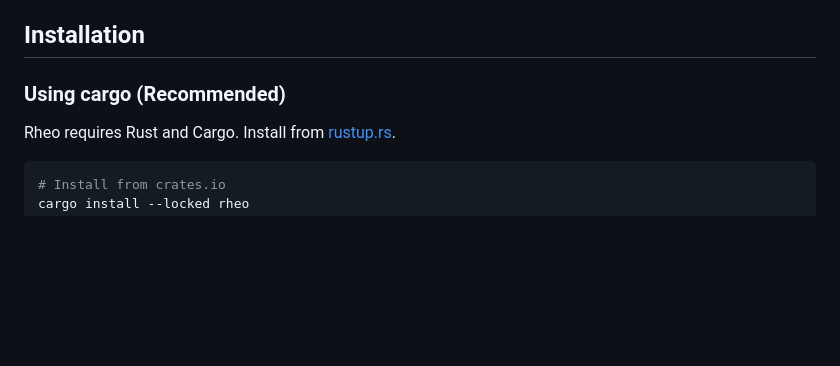
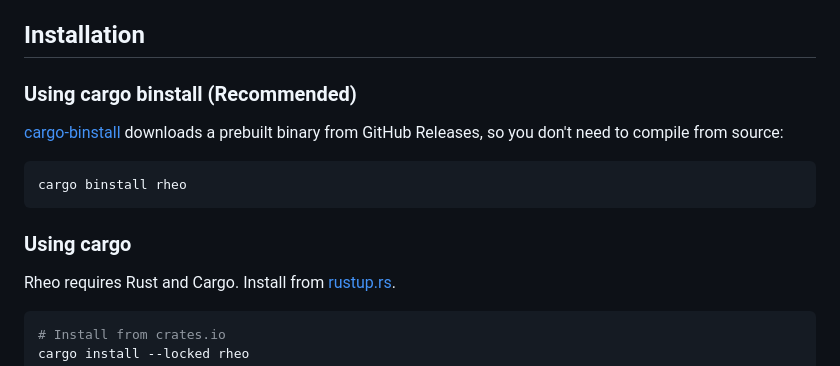
Before and after one commit to freecomputinglab/rheo, a Markdown page: README.md, the part around the change. GitHub-like rendering; blank space fills up the shorter version.

Commit message:
Makes cargo binstall preferred install method in README

````diff
--- a/README.md
+++ b/README.md
@@ -28,7 +28,14 @@ rheo compile examples/blog_site --build-dir /tmp/build
 See [the documentation](https://rheo.ohrg.org) for more information regarding which flags are available.
 
 ## Installation
-### Using cargo (Recommended)
+### Using cargo binstall (Recommended)
+[cargo-binstall](https://github.com/cargo-bins/cargo-binstall) downloads a prebuilt binary from GitHub Releases, so you don't need to compile from source:
+
+```bash
+cargo binstall rheo
+```
+
+### Using cargo
 Rheo requires Rust and Cargo.
 Install from [rustup.rs](https://rustup.rs/).
 
````
